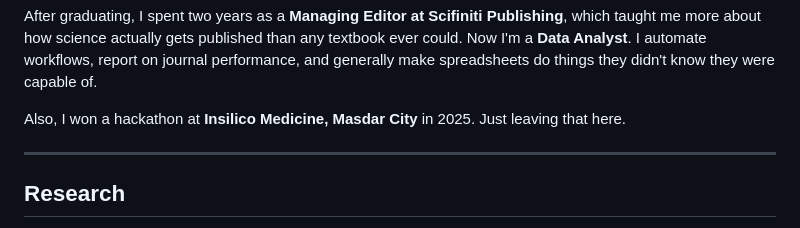
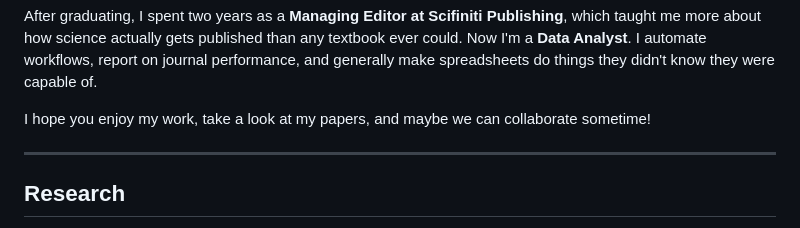
Before and after one commit to ScholarlyBrightMinds/abdallahabouhajal, a Markdown page: README.md, the part around the change. Drawn GitHub-style.

```diff
--- a/README.md
+++ b/README.md
@@ -28,7 +28,7 @@ My MSc thesis tackled a sneaky problem in early-stage drug discovery: **colloida
 
 After graduating, I spent two years as a **Managing Editor at Scifiniti Publishing**, which taught me more about how science actually gets published than any textbook ever could. Now I'm a **Data Analyst**. I automate workflows, report on journal performance, and generally make spreadsheets do things they didn't know they were capable of.
 
-Also, I won a hackathon at **Insilico Medicine, Masdar City** in 2025. Just leaving that here.
+I hope you enjoy my work, take a look at my papers, and maybe we can collaborate sometime!
 
 ---
 
```
